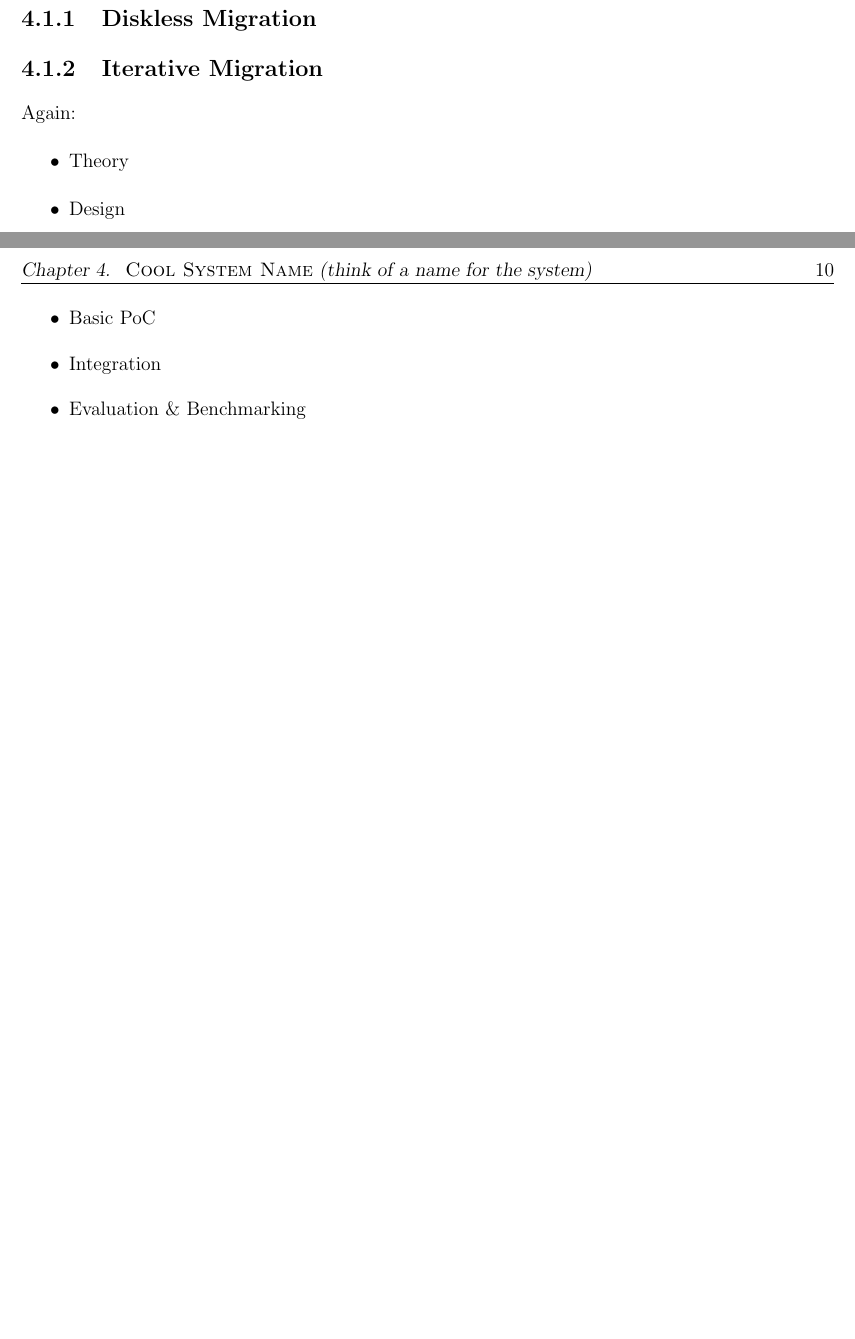
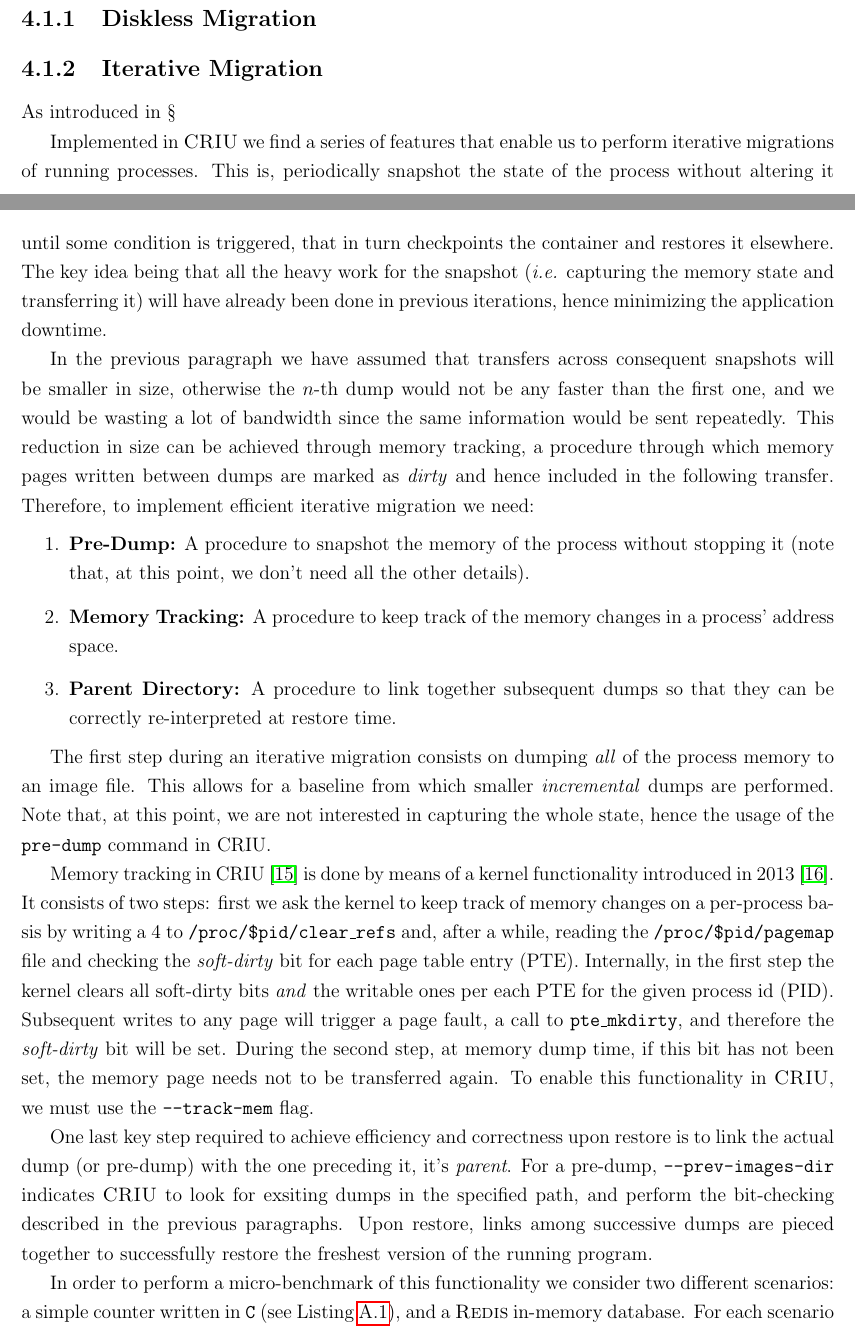
Before and after one commit to live-containers/dissemination, a LaTeX thesis (thesis/main.tex, which reads thesis/sections/acronyms.tex, thesis/sections/architecture.tex, thesis/sections/preamble.tex): two parts of pages 33 and 34 of 48 before the commit and two parts of pages 33 and 34 of 50 after it, joined at a grey line, cut so that both start at the same text, the shorter picture padded with empty space. Compiled offline with pdfLaTeX.

Commit message:
Thesis work

```diff
--- a/thesis/sections/acronyms.tex
+++ b/thesis/sections/acronyms.tex
@@ -1,2 +1,4 @@
 \newacronym{api}{API}{Application Programing Interface}
 \newacronym{criu}{CRIU}{Checkpoint Restore in Userspace}
+\newacronym{pid}{PID}{Process ID}
+\newacronym{pte}{PTE}{Page Table Entry}
--- a/thesis/sections/architecture.tex
+++ b/thesis/sections/architecture.tex
@@ -20,11 +22,36 @@ For each one, present:
 
 \subsection{Iterative Migration}
 
-Again:
-\begin{itemize}
-    \item Theory
-    \item Design
-    \item Basic PoC
-    \item Integration
-    \item Evaluation \& Benchmarking
-\end{itemize}
+% Brief Introduction
+As introduced in \S
+
+Implemented in \criu we find a series of features that enable us to perform iterative migrations of running processes.
+This is, periodically snapshot the state of the process without altering it until some condition is triggered, that in turn checkpoints the container and restores it elsewhere.
+The key idea being that all the heavy work for the snapshot (\textit{i.e.} capturing the memory state and transferring it) will have already been done in previous iterations, hence minimizing the application downtime.
+
+In the previous paragraph we have assumed that transfers across consequent snapshots will be smaller in size, otherwise the $n$-th dump would not be any faster than the first one, and we would be wasting a lot of bandwidth since the same information would be sent repeatedly.
+This reduction in size can be achieved through memory tracking, a procedure through which memory pages written between dumps are marked as \emph{dirty} and hence included in the following transfer.
+Therefore, to implement efficient iterative migration we need:
+\begin{enumerate}
+    \item \textbf{Pre-Dump:} A procedure to snapshot the memory of the process without stopping it (note that, at this point, we don't need all the other details).
+    \item \textbf{Memory Tracking:} A procedure to keep track of the memory changes in a process' address space.
+    \item \textbf{Parent Directory:} A procedure to link together subsequent dumps so that they can be correctly re-interpreted at restore time.
+\end{enumerate}
+
+The first step during an iterative migration consists on dumping \emph{all} of the process memory to an image file.
+This allows for a baseline from which smaller \emph{incremental} dumps are performed.
+Note that, at this point, we are not interested in capturing the whole state, hence the usage of the \texttt{pre-dump} command in CRIU.
+
+Memory tracking in CRIU~\cite{criu-memory-tracking} is done by means of a kernel functionality introduced in 2013~\cite{criu-memory-tracking-lwn}.
+It consists of two steps: first we ask the kernel to keep track of memory changes on a per-process basis by writing a $4$ to \texttt{/proc/\$pid/clear\_refs} and, after a while, reading the \texttt{/proc/\$pid/pagemap} file and checking the \textit{soft-dirty} bit for each page table entry (PTE).
+Internally, in the first step the kernel clears all soft-dirty bits \emph{and} the writable ones per each PTE for the given process id (PID).
+Subsequent writes to any page will trigger a page fault, a call to \texttt{pte\_mkdirty}, and therefore the \textit{soft-dirty} bit will be set.
+During the second step, at memory dump time, if this bit has not been set, the memory page needs not to be transferred again.
+To enable this functionality in \criu, we must use the \texttt{--track-mem} flag.
+
+One last key step required to achieve efficiency and correctness upon restore is to link the actual dump (or pre-dump) with the one preceding it, it's \emph{parent}.
+For a pre-dump, \texttt{--prev-images-dir} indicates \criu to look for exsiting dumps in the specified path, and perform the bit-checking described in the previous paragraphs.
+Upon restore, links among successive dumps are pieced together to successfully restore the freshest version of the running program.
+
+In order to perform a micro-benchmark of this functionality we consider two different scenarios: a simple counter written in \texttt{C} (see Listing~\ref{code:c-counter}), and a \redis in-memory database.
+For each scenario we perform two pre-dumps, and a final dump, and report the size of the \texttt{pages-1.img} file (which contains the memory dump).
--- a/thesis/sections/preamble.tex
+++ b/thesis/sections/preamble.tex
@@ -16,6 +16,8 @@
 \newcommand{\titleEN}{Transparent Live Migration of Distributed Container Deployments in Userspace}
 \newcommand{\projName}{\textsc{Cool System Name}\xspace}
 \newcommand{\criu}{\textsc{CRIU}\xspace}
+\newcommand{\redis}{\textsc{Redis}\xspace}
+\newcommand{\runc}{\texttt{runC}\xspace}
 
 % Comments by authors
 \usepackage{ifthen}
```
Also changed, not shown: thesis/biblio.bib (+14 -0 lines), thesis/sections/app-code.tex (+42 -0 lines), thesis/sections/architecture.tex (12 more changed lines).
